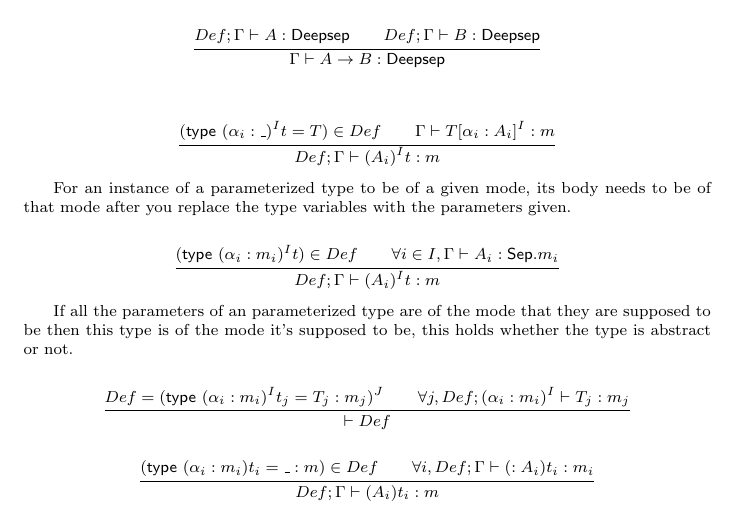
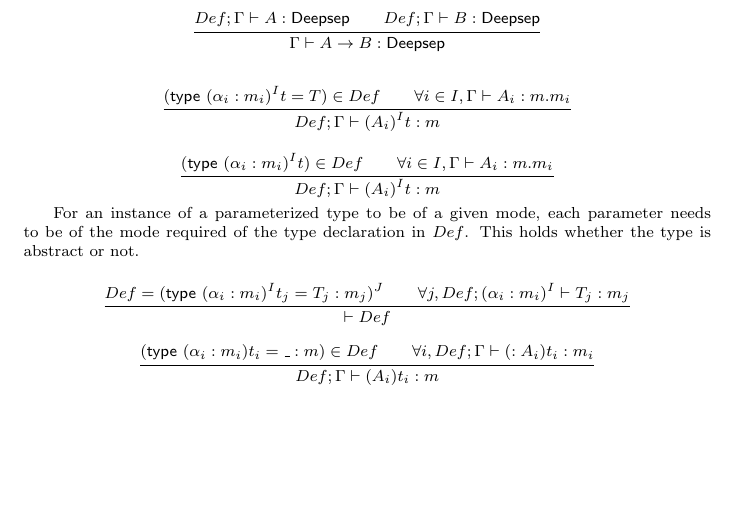
Before and after one commit to SimonColin/ocaml-unboxed-check-project, a LaTeX document (tex/report.tex): part of page 3 of 5, cut so that both start at the same text, the shorter picture padded with empty space. Compiled offline with pdfLaTeX.

Commit message:
rule fix

```diff
--- a/tex/report.tex
+++ b/tex/report.tex
@@ -141,23 +141,19 @@ Whereas if $m = \Deepsep$ it becomes
 
 \begin{mathpar}
 	\infer
-	{{(\type (\alpha _i : \_) ^ I t = T) \in Def}
+	{{(\type (\alpha _i : m_i) ^ I t = T) \in Def}
 	\\
-	{\judg \G {T[\alpha _i : A _i] ^ I} m}}
+	\forall i \in I, \judg \G {A_i} {m.m_i}}
+	{Def;\judg \G {(A _i) ^I t} m}
+
+	\infer
+	{{(\type (\alpha _i : m _i)^I t) \in Def}
+	\\
+	{\forall i \in I, \judg \G {A _i} {m.m_i}}}
 	{Def;\judg \G {(A _i) ^ I t} m}
 \end{mathpar}
 
-For an instance of a parameterized type to be of a given mode, its body needs to be of that mode after you replace the type variables with the parameters given.
-
-\begin{mathpar}
-	\infer
-	{{(\type (\alpha _i : m _i)^I t) \in Def}
-	\\
-	{\forall i \in I, \judg \G {A _i} \Sep.m _i}}
-	{Def;\judg \G {(A _i) ^ I t} m}
-\end{mathpar}
-
-If all the parameters of an parameterized type are of the mode that they are supposed to be then this type is of the mode it's supposed to be, this holds whether the type is abstract or not.
+For an instance of a parameterized type to be of a given mode, each parameter needs to be of the mode required of the type declaration in $Def$. This holds whether the type is abstract or not.
 
 \begin{mathpar}
 	\infer
```
Also changed, not shown: tex/report.pdf.
